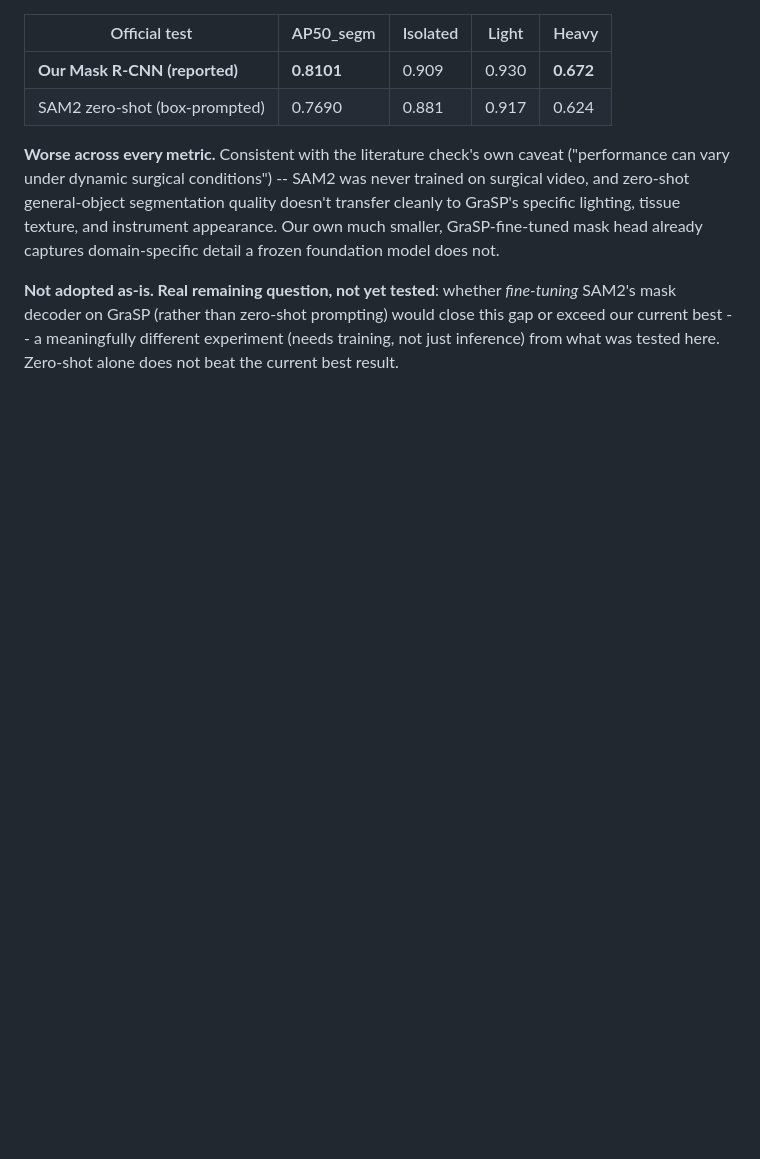
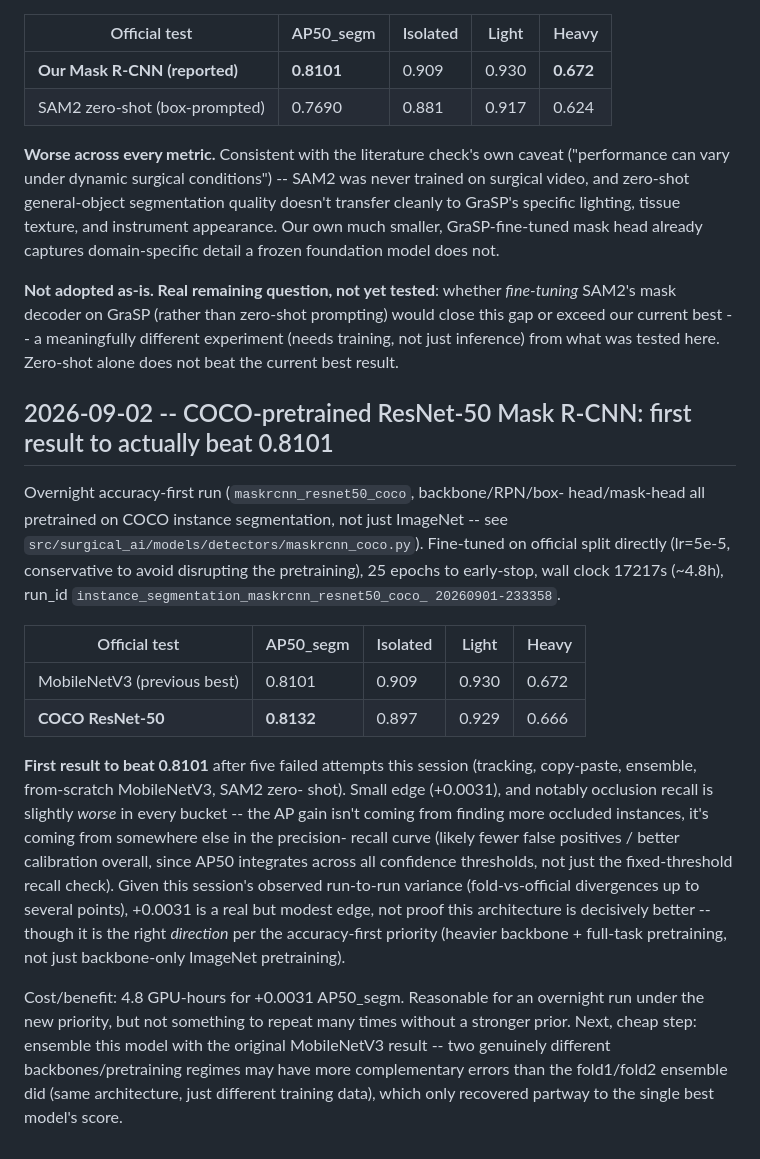
Before and after one commit to volcanictv/grasp-lightweight-instrument-recognition, a Markdown page: docs/DECISIONS.md, the part around the change. Rendered like a GitHub page; blank space fills up the shorter version.

Commit message:
record coco resnet-50 mask r-cnn result: first to beat 0.8101 (0.8132)

```diff
--- a/docs/DECISIONS.md
+++ b/docs/DECISIONS.md
@@ -1687,3 +1687,40 @@ prompting) would close this gap or exceed our current best -- a
 meaningfully different experiment (needs training, not just inference)
 from what was tested here. Zero-shot alone does not beat the current
 best result.
+
+## 2026-09-02 -- COCO-pretrained ResNet-50 Mask R-CNN: first result to actually beat 0.8101
+
+Overnight accuracy-first run (`maskrcnn_resnet50_coco`, backbone/RPN/box-
+head/mask-head all pretrained on COCO instance segmentation, not just
+ImageNet -- see `src/surgical_ai/models/detectors/maskrcnn_coco.py`).
+Fine-tuned on official split directly (lr=5e-5, conservative to avoid
+disrupting the pretraining), 25 epochs to early-stop, wall clock 17217s
+(~4.8h), run_id `instance_segmentation_maskrcnn_resnet50_coco_
+20260901-233358`.
+
+| Official test | AP50_segm | Isolated | Light | Heavy |
+|---|---|---|---|---|
+| MobileNetV3 (previous best) | 0.8101 | 0.909 | 0.930 | 0.672 |
+| **COCO ResNet-50** | **0.8132** | 0.897 | 0.929 | 0.666 |
+
+**First result to beat 0.8101** after five failed attempts this session
+(tracking, copy-paste, ensemble, from-scratch MobileNetV3, SAM2 zero-
+shot). Small edge (+0.0031), and notably occlusion recall is slightly
+*worse* in every bucket -- the AP gain isn't coming from finding more
+occluded instances, it's coming from somewhere else in the precision-
+recall curve (likely fewer false positives / better calibration
+overall, since AP50 integrates across all confidence thresholds, not
+just the fixed-threshold recall check). Given this session's observed
+run-to-run variance (fold-vs-official divergences up to several points),
++0.0031 is a real but modest edge, not proof this architecture is
+decisively better -- though it is the right *direction* per the
+accuracy-first priority (heavier backbone + full-task pretraining, not
+just backbone-only ImageNet pretraining).
+
+Cost/benefit: 4.8 GPU-hours for +0.0031 AP50_segm. Reasonable for an
+overnight run under the new priority, but not something to repeat many
+times without a stronger prior. Next, cheap step: ensemble this model
+with the original MobileNetV3 result -- two genuinely different
+backbones/pretraining regimes may have more complementary errors than
+the fold1/fold2 ensemble did (same architecture, just different training
+data), which only recovered partway to the single best model's score.
```
